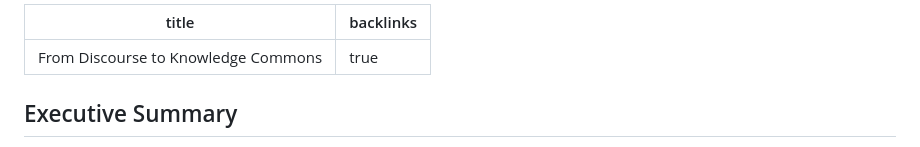
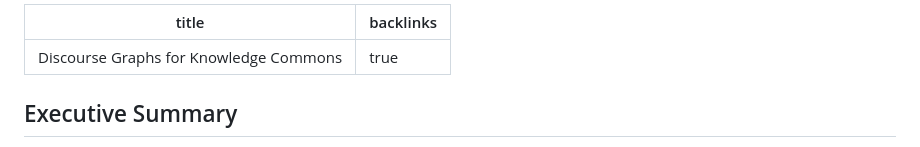
Before and after one commit to DarrenZal/Quartz, a Markdown page: content/DiscourseGraphs.md, the part around the change. Rendered like a GitHub page.

Commit message:
Quartz sync: Nov 5, 2024, 9:35 AM

```diff
--- a/content/DiscourseGraphs.md
+++ b/content/DiscourseGraphs.md
@@ -1,5 +1,5 @@
 ---
-title: From Discourse to Knowledge Commons
+title: Discourse Graphs for Knowledge Commons
 backlinks: true
 ---
 
```
